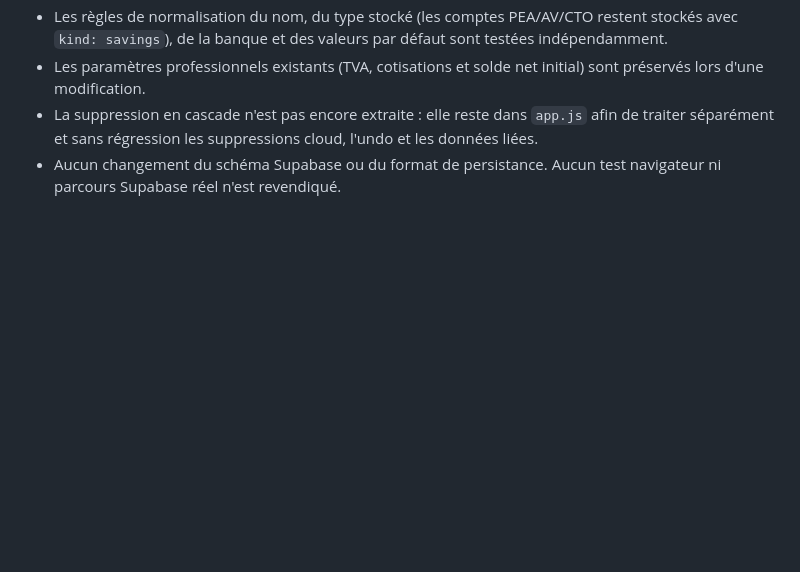
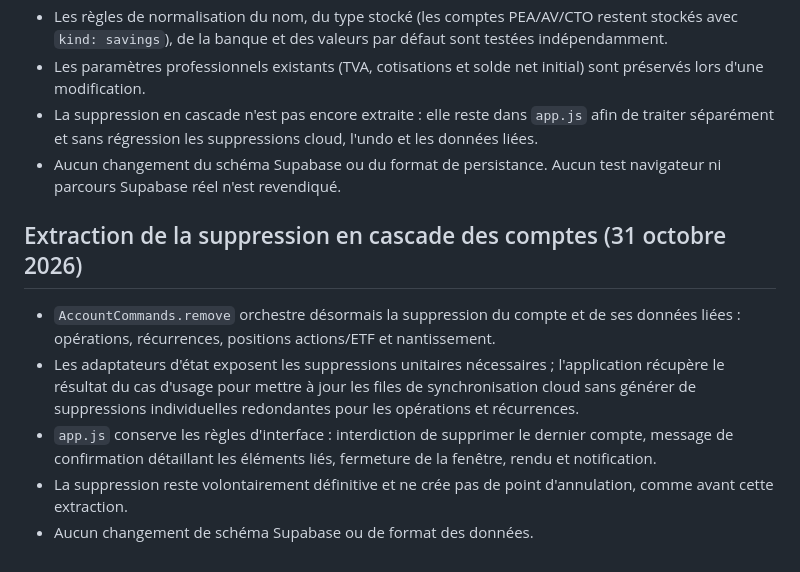
Before and after one commit to jg23bw/gestion-compte, a Markdown page: docs/PROJECT_CONTEXT.md, the part around the change. Drawn GitHub-style; blank space fills up the shorter version.

Commit message:
Extract account cascade removal use case

```diff
--- a/docs/PROJECT_CONTEXT.md
+++ b/docs/PROJECT_CONTEXT.md
@@ -448,3 +448,12 @@ Ce document est un contexte vivant, pas un substitut au code actuel. À chaque t
 - Les paramètres professionnels existants (TVA, cotisations et solde net initial) sont préservés lors d'une modification.
 - La suppression en cascade n'est pas encore extraite : elle reste dans `app.js` afin de traiter séparément et sans régression les suppressions cloud, l'undo et les données liées.
 - Aucun changement du schéma Supabase ou du format de persistance. Aucun test navigateur ni parcours Supabase réel n'est revendiqué.
+
+
+## Extraction de la suppression en cascade des comptes (31 octobre 2026)
+
+- `AccountCommands.remove` orchestre désormais la suppression du compte et de ses données liées : opérations, récurrences, positions actions/ETF et nantissement.
+- Les adaptateurs d'état exposent les suppressions unitaires nécessaires ; l'application récupère le résultat du cas d'usage pour mettre à jour les files de synchronisation cloud sans générer de suppressions individuelles redondantes pour les opérations et récurrences.
+- `app.js` conserve les règles d'interface : interdiction de supprimer le dernier compte, message de confirmation détaillant les éléments liés, fermeture de la fenêtre, rendu et notification.
+- La suppression reste volontairement définitive et ne crée pas de point d'annulation, comme avant cette extraction.
+- Aucun changement de schéma Supabase ou de format des données.
```
